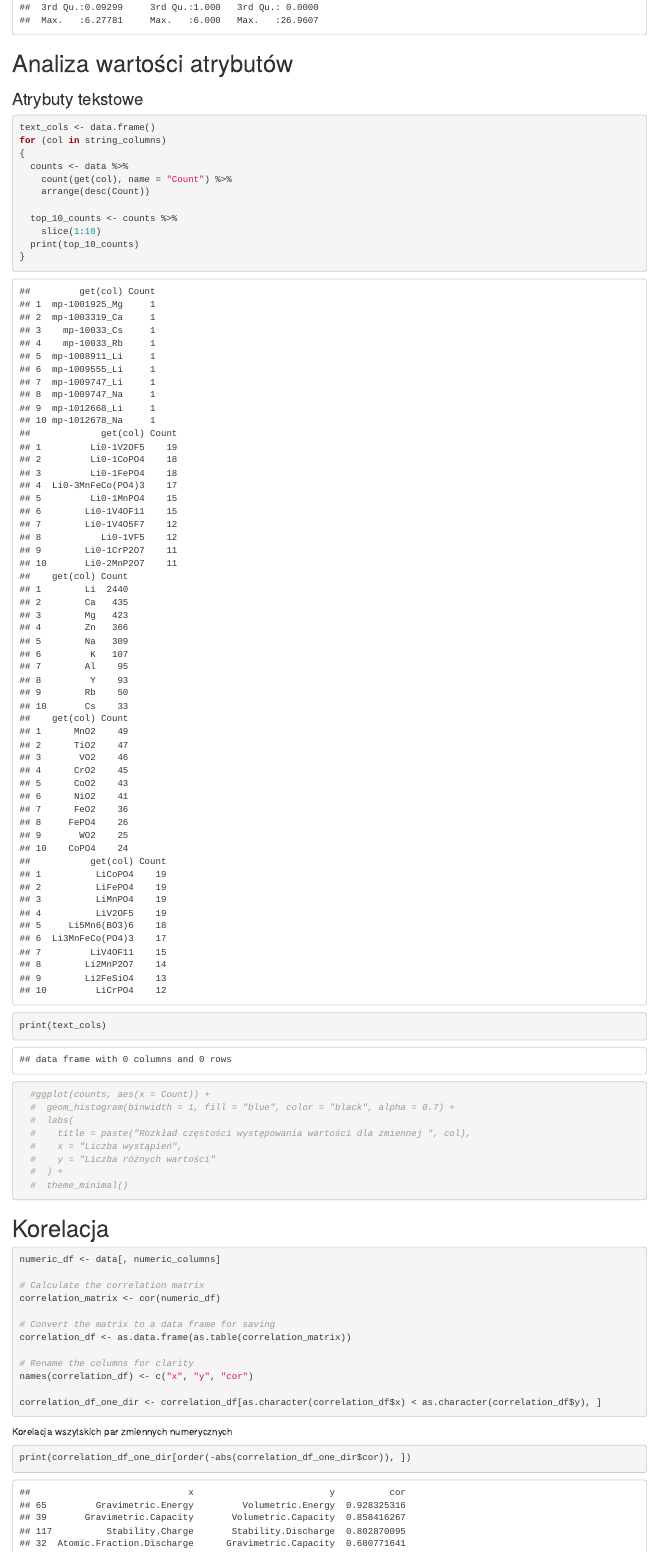
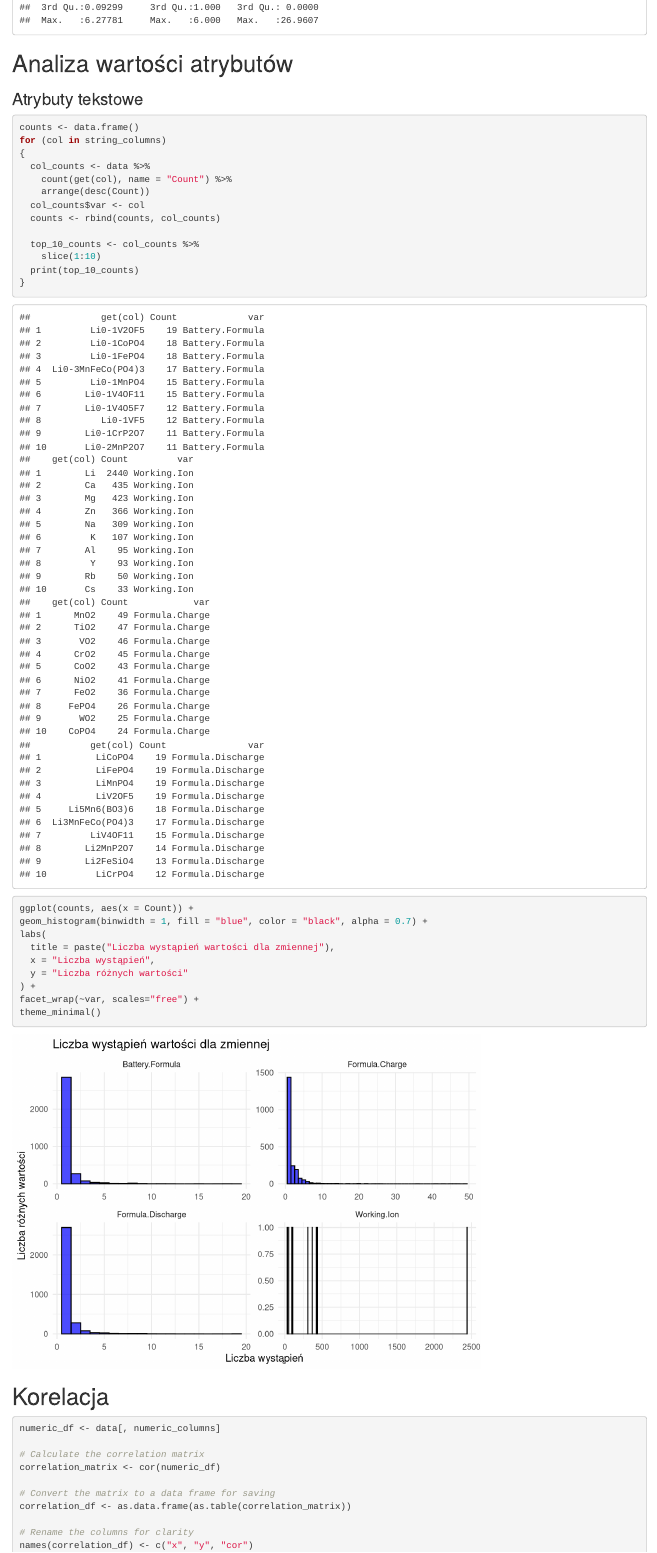
Before and after one commit to Pojemnik/zed-battery, an R Markdown document (projekt_1.Rmd): the page in a window 1100 px wide, from 1900 px down. Rendered offline with R 4.5, knitr and Pandoc, with nearby package versions.

Commit message:
Add plotting of string variables values

````diff
--- a/projekt_1.Rmd
+++ b/projekt_1.Rmd
@@ -38,30 +38,29 @@ summary(data)
 # Analiza wartości atrybutów
 ### Atrybuty tekstowe
 ```{r}
-text_cols <- data.frame()
+counts <- data.frame()
 for (col in string_columns)
 {
-  counts <- data %>%
+  col_counts <- data %>%
     count(get(col), name = "Count") %>%
     arrange(desc(Count))
+  col_counts$var <- col
+  counts <- rbind(counts, col_counts)
 
-  top_10_counts <- counts %>%
+  top_10_counts <- col_counts %>%
     slice(1:10)
   print(top_10_counts)
 }
 
-print(text_cols)
-```
-
-```{r}
-  #ggplot(counts, aes(x = Count)) +
-  #  geom_histogram(binwidth = 1, fill = "blue", color = "black", alpha = 0.7) +
-  #  labs(
-  #    title = paste("Rozkład częstości występowania wartości dla zmiennej ", col),
-  #    x = "Liczba wystąpień",
-  #    y = "Liczba różnych wartości"
-  #  ) +
-  #  theme_minimal()
+ggplot(counts, aes(x = Count)) +
+geom_histogram(binwidth = 1, fill = "blue", color = "black", alpha = 0.7) +
+labs(
+  title = paste("Liczba wystąpień wartości dla zmiennej"),
+  x = "Liczba wystąpień",
+  y = "Liczba różnych wartości"
+) +
+facet_wrap(~var, scales="free") +
+theme_minimal()
 ```
 
 # Korelacja
````
Also changed, not shown: projekt_1.html, projekt_1.Rmd (4 more changed lines).
